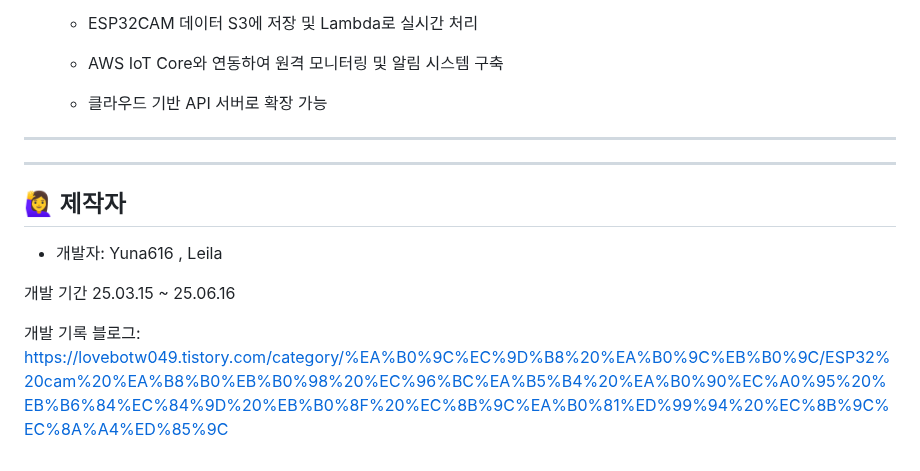
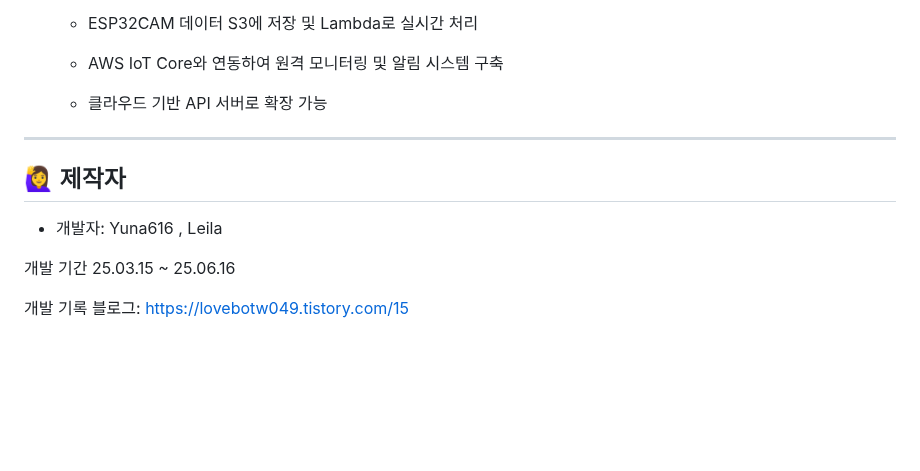
Before and after one commit to Yuna616/ESP32CAM_HumanClassifier, a Markdown page: readme.md, the part around the change. Drawn GitHub-style; blank space fills up the shorter version.

```diff
--- a/readme.md
+++ b/readme.md
@@ -101,12 +101,10 @@ ESP32CAM_HumanClassifier/
 
 
 
-----------
-
 ## 🙋‍♀️ 제작자
 
 -   개발자: Yuna616 , Leila
 
 개발 기간  25.03.15 ~ 25.06.16
 
-개발 기록 블로그: https://lovebotw049.tistory.com/category/%EA%B0%9C%EC%9D%B8%20%EA%B0%9C%EB%B0%9C/ESP32%20cam%20%EA%B8%B0%EB%B0%98%20%EC%96%BC%EA%B5%B4%20%EA%B0%90%EC%A0%95%20%EB%B6%84%EC%84%9D%20%EB%B0%8F%20%EC%8B%9C%EA%B0%81%ED%99%94%20%EC%8B%9C%EC%8A%A4%ED%85%9C
+개발 기록 블로그: https://lovebotw049.tistory.com/15
```
